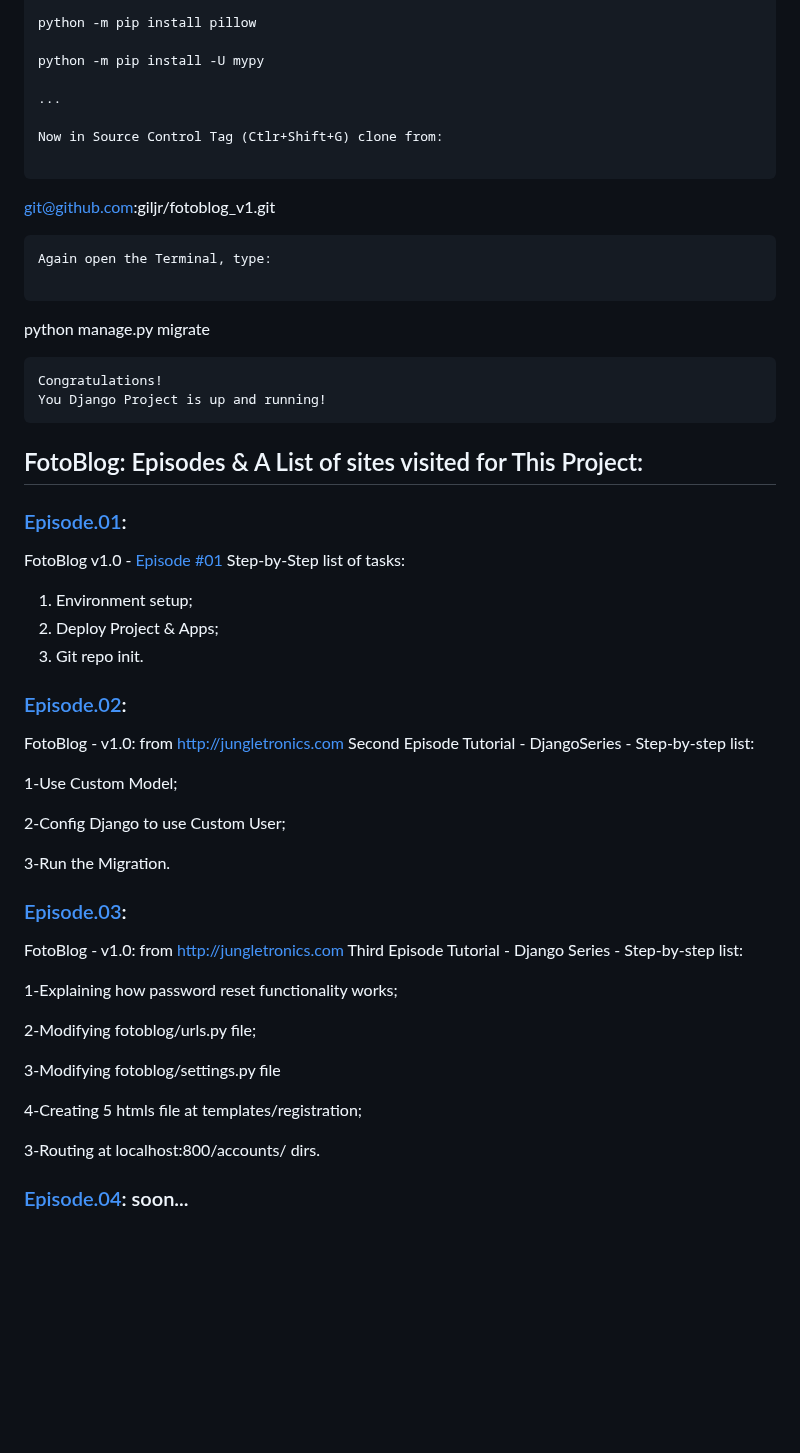
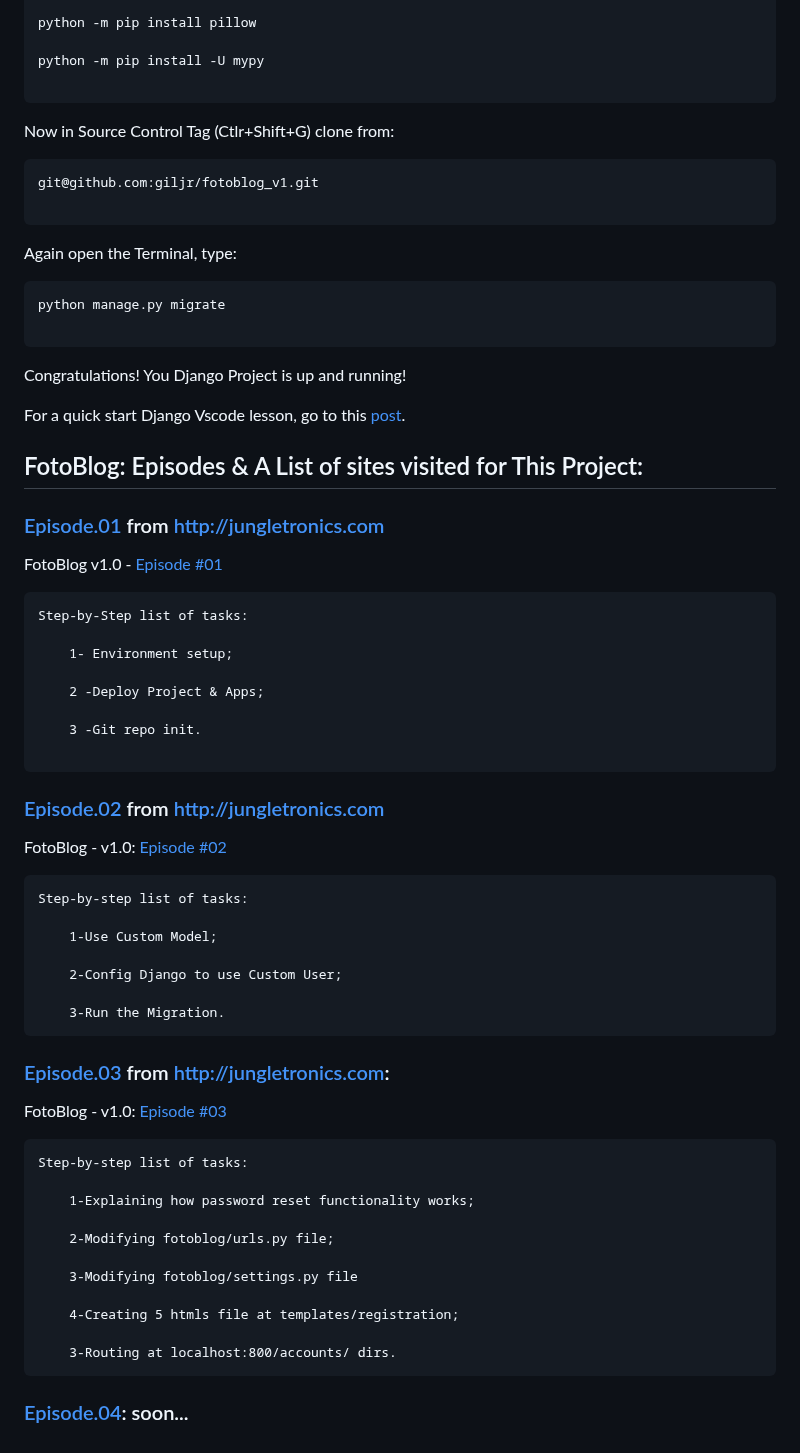
Before and after one commit to giljr/fotoblog_v1, a Markdown page: README.md, the part around the change. GitHub-like rendering; blank space fills up the shorter version.

````diff
--- a/README.md
+++ b/README.md
@@ -63,7 +63,7 @@ python -m pip install pillow
 
 python -m pip install -U mypy
 
-...
+```
 
 Now in Source Control Tag (Ctlr+Shift+G) clone from:
 
@@ -79,44 +79,50 @@ python manage.py migrate
 ```
 Congratulations!
 You Django Project is up and running!
-```
+
+For a quick start Django Vscode lesson, go to this [post](https://medium.com/jungletronics/a-django-blog-in-vs-code-fb23335d919).
 
 ## FotoBlog: Episodes & A List of sites visited for This Project:
 
-### [Episode.01](/../../tags/):
+### [Episode.01](/../../tags/) from http://jungletronics.com
 
 FotoBlog v1.0 - [Episode #01](https://medium.com/jungletronics/a-django-fotoblog-in-vs-code-quick-start-8e6b944c13a)
+```
 Step-by-Step list of tasks:
-<ol>
-    <li>Environment setup; </li>
-    <li>Deploy Project & Apps; </li>
-    <li>Git repo init. </li>
-</ol>
 
-### [Episode.02](/../../tags/):
+	1- Environment setup;
 
-FotoBlog - v1.0: from http://jungletronics.com
-      Second Episode Tutorial - DjangoSeries - Step-by-step list:
+	2 -Deploy Project & Apps;
 
-1-Use Custom Model;
+	3 -Git repo init.
 
-2-Config Django to use Custom User;
+```
+### [Episode.02](/../../tags/) from http://jungletronics.com
 
-3-Run the Migration.
+FotoBlog - v1.0: [Episode #02](https://medium.com/jungletronics/a-django-fotoblog-in-vs-code-custom-user-model-83611e2888d3)
+```
+Step-by-step list of tasks:
 
-### [Episode.03](/../../tags/):
+	1-Use Custom Model;
 
-FotoBlog - v1.0: from http://jungletronics.com
-      Third Episode Tutorial - Django Series - Step-by-step list:
+	2-Config Django to use Custom User;
 
-1-Explaining how password reset functionality works;
+	3-Run the Migration.
+```
+### [Episode.03](/../../tags/) from http://jungletronics.com:
 
-2-Modifying fotoblog/urls.py file;
+FotoBlog - v1.0: [Episode #03](https://medium.com/jungletronics/a-django-fotoblog-in-vs-code-self-service-password-reset-b7729588001d)
+```
+Step-by-step list of tasks:
 
-3-Modifying fotoblog/settings.py file
+	1-Explaining how password reset functionality works;
 
-4-Creating 5 htmls file at templates/registration;
+	2-Modifying fotoblog/urls.py file;
 
-3-Routing at localhost:800/accounts/ dirs.
+	3-Modifying fotoblog/settings.py file
 
+	4-Creating 5 htmls file at templates/registration;
+
+	3-Routing at localhost:800/accounts/ dirs.
+```
 ### [Episode.04](/../../tags/): soon...
````
